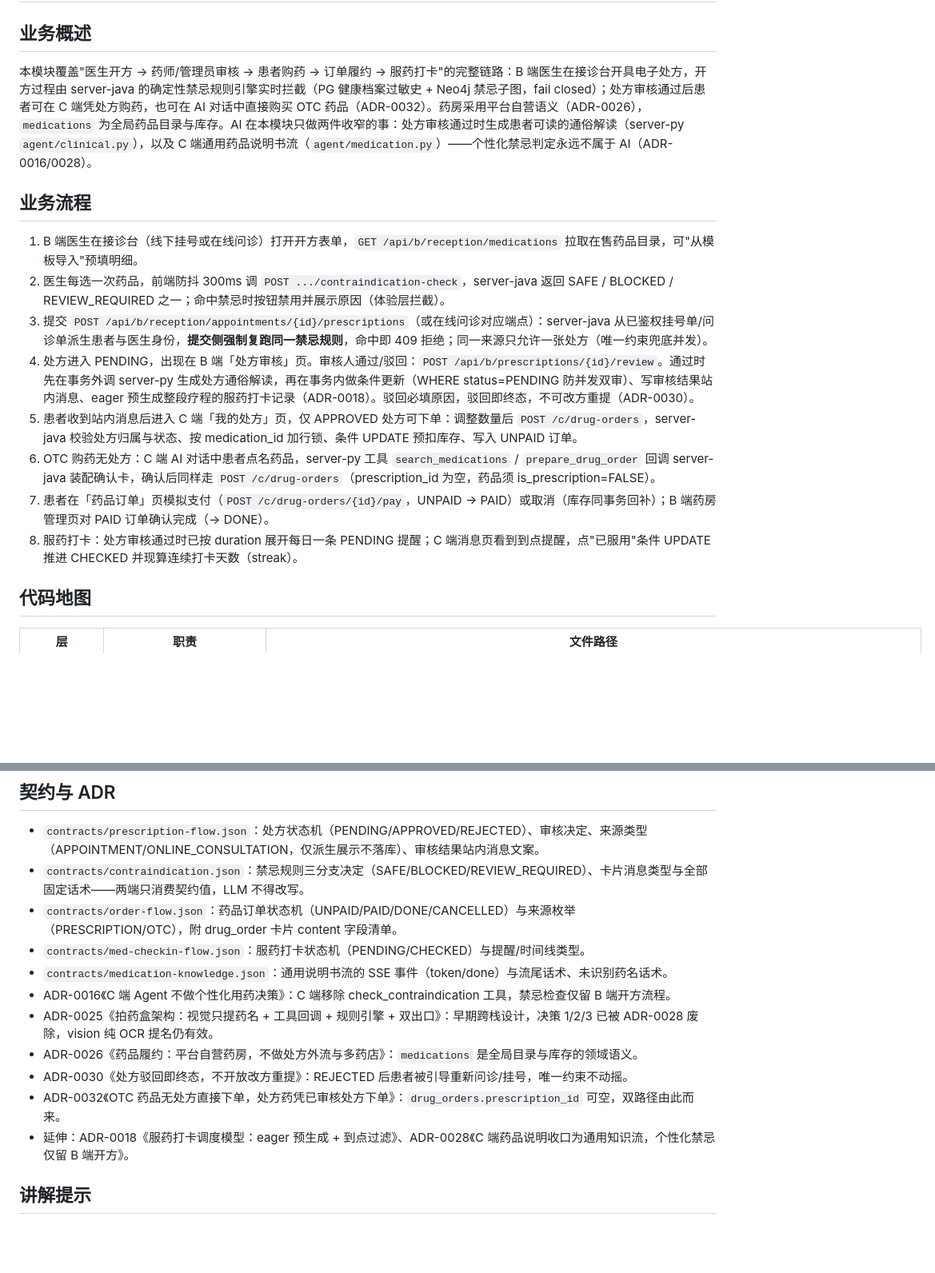
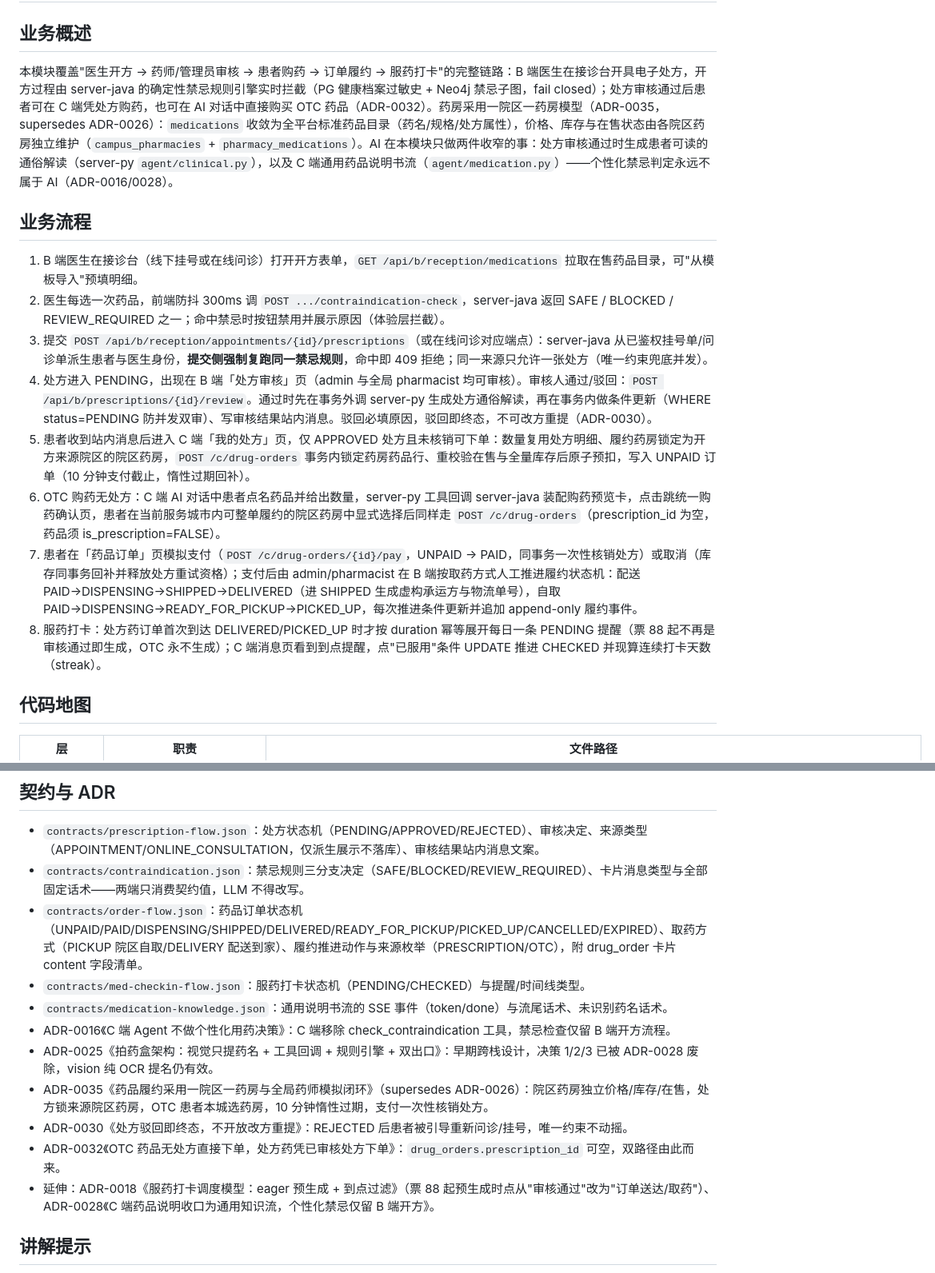
Before and after one commit to ILoveFurina/zhiyu-health, a Markdown page: docs/textbook/module-06-prescription.md, 2 parts joined by grey strips. Shown at 80% size. Drawn GitHub-style; blank space fills up the shorter version.

Commit message:
docs(pharmacy): textbook 同步一院区一药房履约模型口径

```diff
--- a/docs/textbook/module-06-prescription.md
+++ b/docs/textbook/module-06-prescription.md
@@ -2,18 +2,18 @@
 
 ## 业务概述
 
-本模块覆盖"医生开方 → 药师/管理员审核 → 患者购药 → 订单履约 → 服药打卡"的完整链路：B 端医生在接诊台开具电子处方，开方过程由 server-java 的确定性禁忌规则引擎实时拦截（PG 健康档案过敏史 + Neo4j 禁忌子图，fail closed）；处方审核通过后患者可在 C 端凭处方购药，也可在 AI 对话中直接购买 OTC 药品（ADR-0032）。药房采用平台自营语义（ADR-0026），`medications` 为全局药品目录与库存。AI 在本模块只做两件收窄的事：处方审核通过时生成患者可读的通俗解读（server-py `agent/clinical.py`），以及 C 端通用药品说明书流（`agent/medication.py`）——个性化禁忌判定永远不属于 AI（ADR-0016/0028）。
+本模块覆盖"医生开方 → 药师/管理员审核 → 患者购药 → 订单履约 → 服药打卡"的完整链路：B 端医生在接诊台开具电子处方，开方过程由 server-java 的确定性禁忌规则引擎实时拦截（PG 健康档案过敏史 + Neo4j 禁忌子图，fail closed）；处方审核通过后患者可在 C 端凭处方购药，也可在 AI 对话中直接购买 OTC 药品（ADR-0032）。药房采用一院区一药房模型（ADR-0035，supersedes ADR-0026）：`medications` 收敛为全平台标准药品目录（药名/规格/处方属性），价格、库存与在售状态由各院区药房独立维护（`campus_pharmacies` + `pharmacy_medications`）。AI 在本模块只做两件收窄的事：处方审核通过时生成患者可读的通俗解读（server-py `agent/clinical.py`），以及 C 端通用药品说明书流（`agent/medication.py`）——个性化禁忌判定永远不属于 AI（ADR-0016/0028）。
 
 ## 业务流程
 
 1. B 端医生在接诊台（线下挂号或在线问诊）打开开方表单，`GET /api/b/reception/medications` 拉取在售药品目录，可"从模板导入"预填明细。
 2. 医生每选一次药品，前端防抖 300ms 调 `POST .../contraindication-check`，server-java 返回 SAFE / BLOCKED / REVIEW_REQUIRED 之一；命中禁忌时按钮禁用并展示原因（体验层拦截）。
 3. 提交 `POST /api/b/reception/appointments/{id}/prescriptions`（或在线问诊对应端点）：server-java 从已鉴权挂号单/问诊单派生患者与医生身份，**提交侧强制复跑同一禁忌规则**，命中即 409 拒绝；同一来源只允许一张处方（唯一约束兜底并发）。
-4. 处方进入 PENDING，出现在 B 端「处方审核」页。审核人通过/驳回：`POST /api/b/prescriptions/{id}/review`。通过时先在事务外调 server-py 生成处方通俗解读，再在事务内做条件更新（WHERE status=PENDING 防并发双审）、写审核结果站内消息、eager 预生成整段疗程的服药打卡记录（ADR-0018）。驳回必填原因，驳回即终态，不可改方重提（ADR-0030）。
-5. 患者收到站内消息后进入 C 端「我的处方」页，仅 APPROVED 处方可下单：调整数量后 `POST /c/drug-orders`，server-java 校验处方归属与状态、按 medication_id 加行锁、条件 UPDATE 预扣库存、写入 UNPAID 订单。
-6. OTC 购药无处方：C 端 AI 对话中患者点名药品，server-py 工具 `search_medications` / `prepare_drug_order` 回调 server-java 装配确认卡，确认后同样走 `POST /c/drug-orders`（prescription_id 为空，药品须 is_prescription=FALSE）。
-7. 患者在「药品订单」页模拟支付（`POST /c/drug-orders/{id}/pay`，UNPAID → PAID）或取消（库存同事务回补）；B 端药房管理页对 PAID 订单确认完成（→ DONE）。
-8. 服药打卡：处方审核通过时已按 duration 展开每日一条 PENDING 提醒；C 端消息页看到到点提醒，点"已服用"条件 UPDATE 推进 CHECKED 并现算连续打卡天数（streak）。
+4. 处方进入 PENDING，出现在 B 端「处方审核」页（admin 与全局 pharmacist 均可审核）。审核人通过/驳回：`POST /api/b/prescriptions/{id}/review`。通过时先在事务外调 server-py 生成处方通俗解读，再在事务内做条件更新（WHERE status=PENDING 防并发双审）、写审核结果站内消息。驳回必填原因，驳回即终态，不可改方重提（ADR-0030）。
+5. 患者收到站内消息后进入 C 端「我的处方」页，仅 APPROVED 处方且未核销可下单：数量复用处方明细、履约药房锁定为开方来源院区的院区药房，`POST /c/drug-orders` 事务内锁定药房药品行、重校验在售与全量库存后原子预扣，写入 UNPAID 订单（10 分钟支付截止，惰性过期回补）。
+6. OTC 购药无处方：C 端 AI 对话中患者点名药品并给出数量，server-py 工具回调 server-java 装配购药预览卡，点击跳统一购药确认页，患者在当前服务城市内可整单履约的院区药房中显式选择后同样走 `POST /c/drug-orders`（prescription_id 为空，药品须 is_prescription=FALSE）。
+7. 患者在「药品订单」页模拟支付（`POST /c/drug-orders/{id}/pay`，UNPAID → PAID，同事务一次性核销处方）或取消（库存同事务回补并释放处方重试资格）；支付后由 admin/pharmacist 在 B 端按取药方式人工推进履约状态机：配送 PAID→DISPENSING→SHIPPED→DELIVERED（进 SHIPPED 生成虚构承运方与物流单号），自取 PAID→DISPENSING→READY_FOR_PICKUP→PICKED_UP，每次推进条件更新并追加 append-only 履约事件。
+8. 服药打卡：处方药订单首次到达 DELIVERED/PICKED_UP 时才按 duration 幂等展开每日一条 PENDING 提醒（票 88 起不再是审核通过即生成，OTC 永不生成）；C 端消息页看到到点提醒，点"已服用"条件 UPDATE 推进 CHECKED 并现算连续打卡天数（streak）。
 
 ## 代码地图
 
@@ -254,15 +254,15 @@ B 端处方解读同理收窄（`server-py/app/agent/clinical.py:23-28`）：只
 
 - `contracts/prescription-flow.json`：处方状态机（PENDING/APPROVED/REJECTED）、审核决定、来源类型（APPOINTMENT/ONLINE_CONSULTATION，仅派生展示不落库）、审核结果站内消息文案。
 - `contracts/contraindication.json`：禁忌规则三分支决定（SAFE/BLOCKED/REVIEW_REQUIRED）、卡片消息类型与全部固定话术——两端只消费契约值，LLM 不得改写。
-- `contracts/order-flow.json`：药品订单状态机（UNPAID/PAID/DONE/CANCELLED）与来源枚举（PRESCRIPTION/OTC），附 drug_order 卡片 content 字段清单。
+- `contracts/order-flow.json`：药品订单状态机（UNPAID/PAID/DISPENSING/SHIPPED/DELIVERED/READY_FOR_PICKUP/PICKED_UP/CANCELLED/EXPIRED）、取药方式（PICKUP 院区自取/DELIVERY 配送到家）、履约推进动作与来源枚举（PRESCRIPTION/OTC），附 drug_order 卡片 content 字段清单。
 - `contracts/med-checkin-flow.json`：服药打卡状态机（PENDING/CHECKED）与提醒/时间线类型。
 - `contracts/medication-knowledge.json`：通用说明书流的 SSE 事件（token/done）与流尾话术、未识别药名话术。
 - ADR-0016《C 端 Agent 不做个性化用药决策》：C 端移除 check_contraindication 工具，禁忌检查仅留 B 端开方流程。
 - ADR-0025《拍药盒架构：视觉只提药名 + 工具回调 + 规则引擎 + 双出口》：早期跨栈设计，决策 1/2/3 已被 ADR-0028 废除，vision 纯 OCR 提名仍有效。
-- ADR-0026《药品履约：平台自营药房，不做处方外流与多药店》：`medications` 是全局目录与库存的领域语义。
+- ADR-0035《药品履约采用一院区一药房与全局药师模拟闭环》（supersedes ADR-0026）：院区药房独立价格/库存/在售，处方锁来源院区药房，OTC 患者本城选药房，10 分钟惰性过期，支付一次性核销处方。
 - ADR-0030《处方驳回即终态，不开放改方重提》：REJECTED 后患者被引导重新问诊/挂号，唯一约束不动摇。
 - ADR-0032《OTC 药品无处方直接下单，处方药凭已审核处方下单》：`drug_orders.prescription_id` 可空，双路径由此而来。
-- 延伸：ADR-0018《服药打卡调度模型：eager 预生成 + 到点过滤》、ADR-0028《C 端药品说明收口为通用知识流，个性化禁忌仅留 B 端开方》。
+- 延伸：ADR-0018《服药打卡调度模型：eager 预生成 + 到点过滤》（票 88 起预生成时点从"审核通过"改为"订单送达/取药"）、ADR-0028《C 端药品说明收口为通用知识流，个性化禁忌仅留 B 端开方》。
 
 ## 讲解提示
 
```
Also changed, not shown: docs/textbook/module-14-demo.md (+2 -3 lines).
